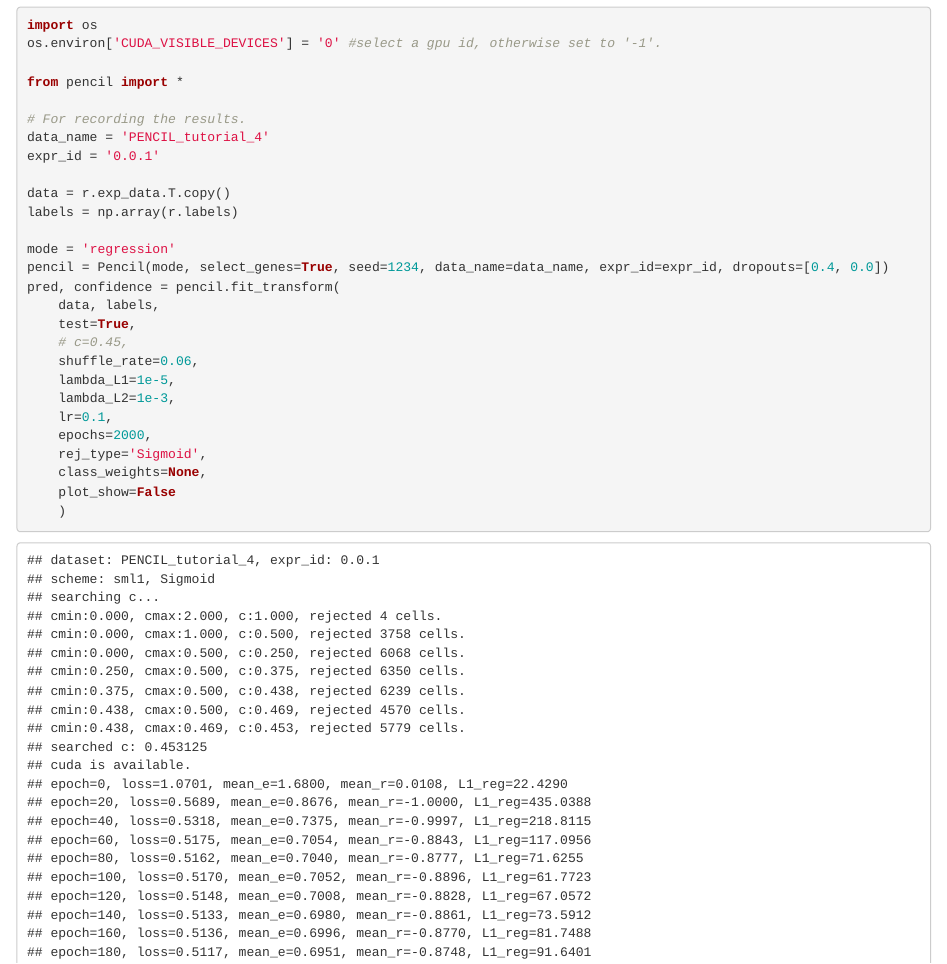
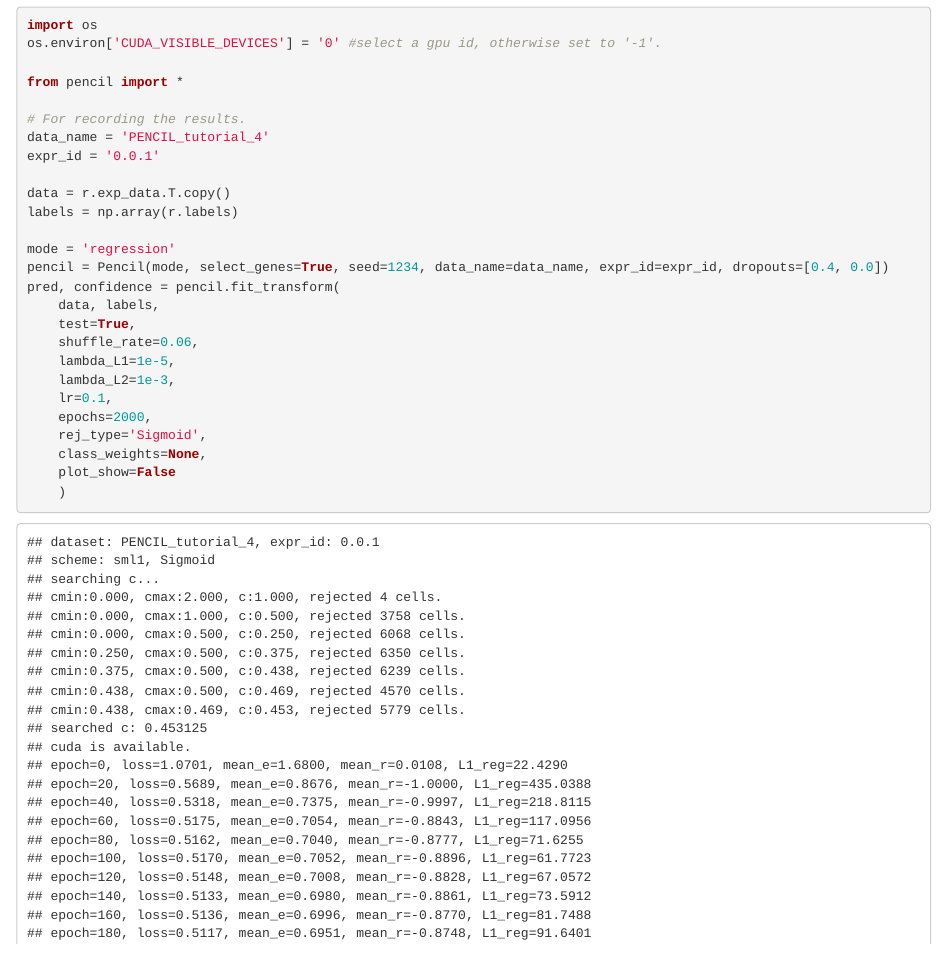
Before and after one commit to cliffren/PENCIL, an R Markdown document (examples/PENCIL_Tutorial_in_R_additional.Rmd): the page in a window 1100 px wide, from 6920 px down. The pictures show the output file examples/PENCIL_Tutorial_in_R_additional.html that the author committed with the source, opened offline.

Commit message:
Update PENCIL_Tutorial_in_R_additional

```diff
--- a/examples/PENCIL_Tutorial_in_R_additional.Rmd
+++ b/examples/PENCIL_Tutorial_in_R_additional.Rmd
@@ -174,7 +174,6 @@ pencil = Pencil(mode, select_genes=True, seed=1234, data_name=data_name, expr_id
 pred, confidence = pencil.fit_transform(
     data, labels,
     test=True,
-    # c=0.45,
     shuffle_rate=0.06,
     lambda_L1=1e-5,
     lambda_L2=1e-3,
```
Also changed, not shown: examples/PENCIL_Tutorial_in_R_additional.html.
